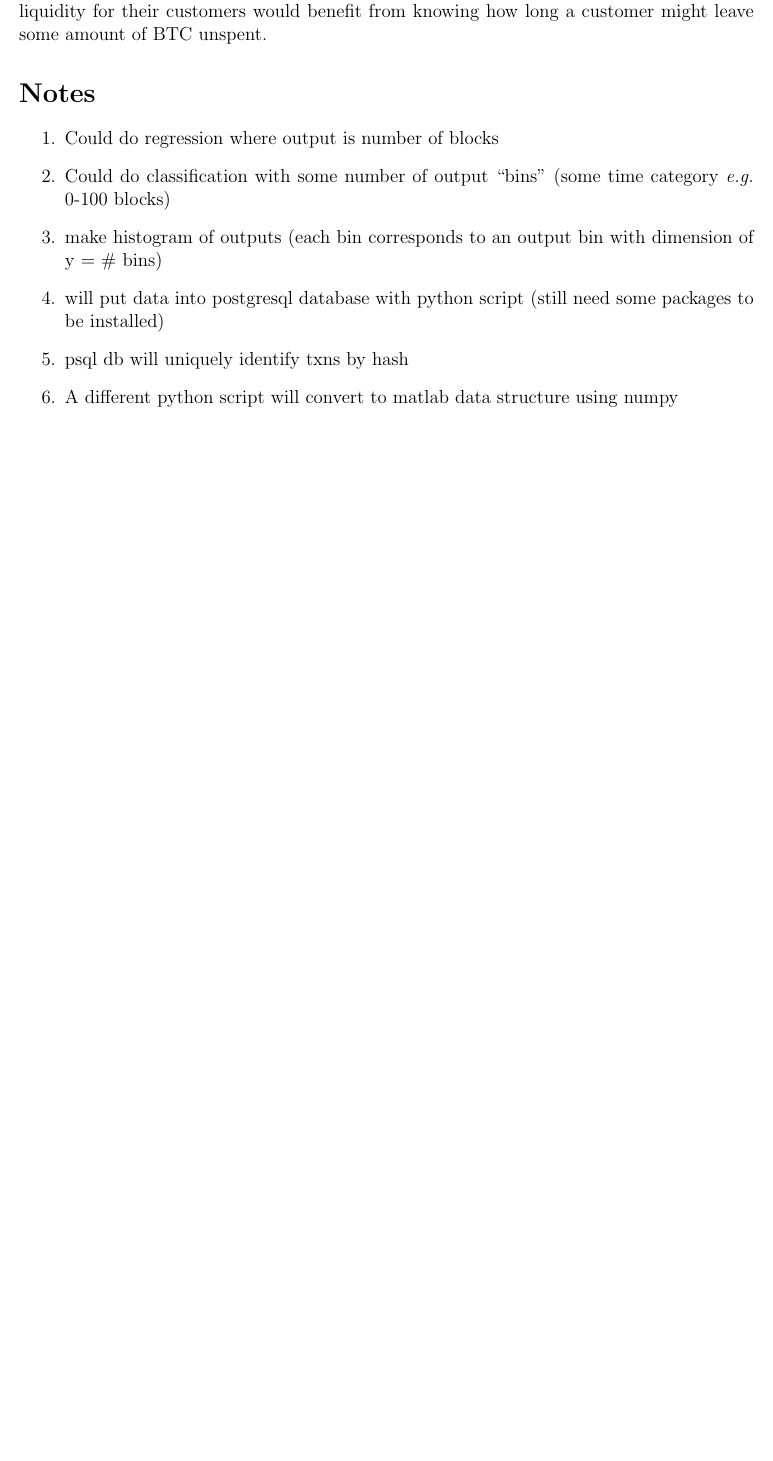
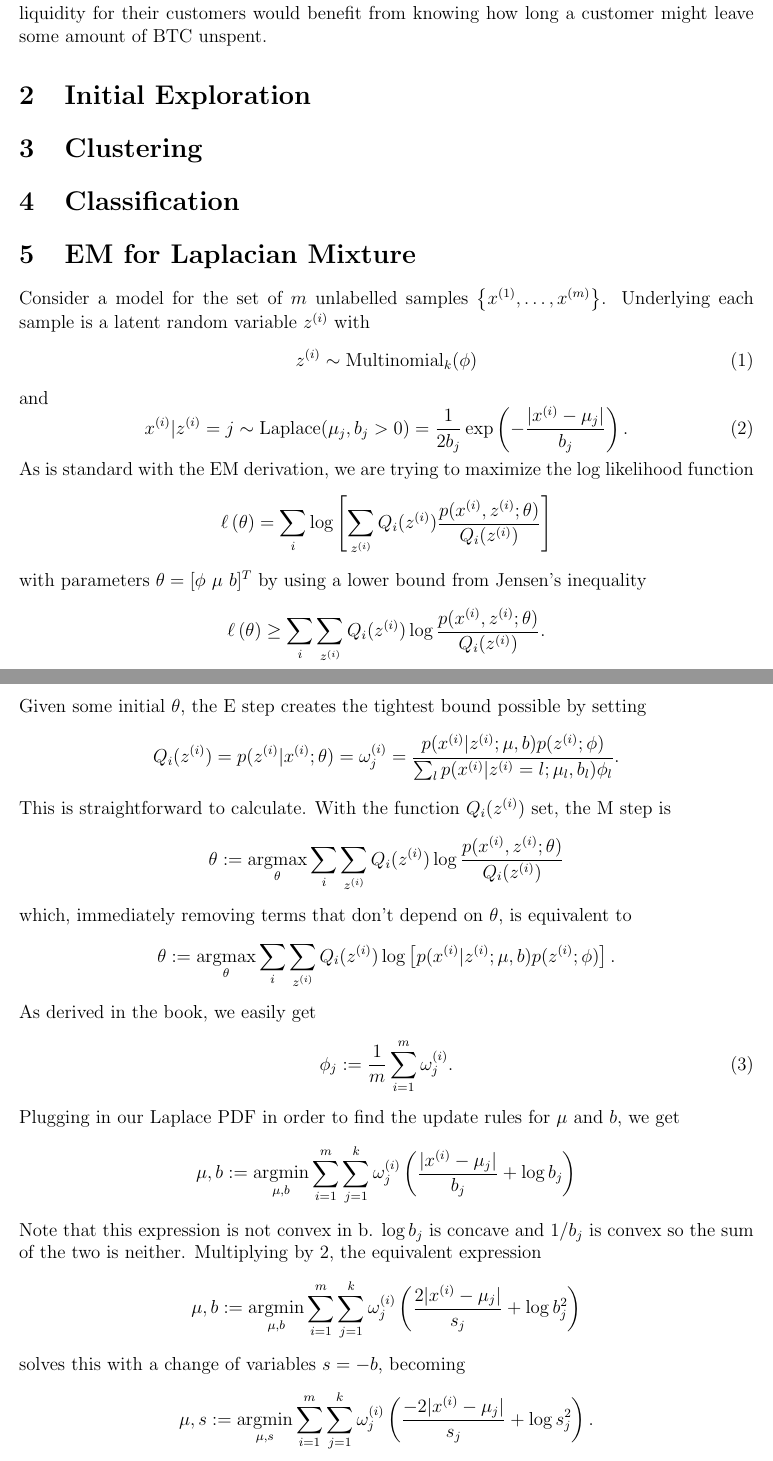
Before and after one commit to sepinto/btc-learning, a LaTeX document (doc/btc-learning.tex): part of page 1 of 2 before the commit and two parts of pages 1 and 2 of 4 after it, the two joined at a grey line, cut so that both start at the same text, the shorter picture padded with empty space. Compiled offline with LaTeX, dvips and Ghostscript.

Commit message:
took notes on EM in tex file. Tried EM. DIdn't work. Now doing clustering followed by individual distribution fitting. Works decently well. Will now put into function to fit into workflow

```diff
--- a/doc/btc-learning.tex
+++ b/doc/btc-learning.tex
@@ -16,19 +16,57 @@
 \label{sec:motivation}
 We are predicting how long a UTXO will stay unspent. Services in the business of providing liquidity for their customers would benefit from knowing how long a customer might leave some amount of BTC unspent.
 
-% section motivation (end)
-
-\section*{Notes} % (fold)
-\label{sec:notes}
+\section{Initial Exploration}
 
 
-\begin{enumerate}
-\item Could do regression where output is number of blocks
-\item Could do classification with some number of output ``bins'' (some time category \eg 0-100 blocks)
-\item make histogram of outputs (each bin corresponds to an output bin with dimension of y = \# bins)
-\item will put data into postgresql database with python script (still need some packages to be installed)
-\item psql db will uniquely identify txns by hash
-\item A different python script will convert to matlab data structure using numpy
-\end{enumerate}
+\section{Clustering}
 
-\newpage
+\section{Classification}
+
+\section{EM for Laplacian Mixture}
+Consider a model for the set of $m$ unlabelled samples $\left\{ x^{(1)}, \dots, x^{(m)} \right\}$. Underlying each sample is a latent random variable $z^{(i)}$ with
+\begin{equation}
+\label{z}
+z^{(i)} \sim \text{Multinomial}_k(\phi)
+\end{equation}
+and
+\begin{equation}
+\label{z}
+x^{(i)} | z^{(i)} = j \sim \text{Laplace}(\mu_j, b_j > 0) = \frac{1}{2 b_j} \exp \left( - \frac{| x^{(i)} - \mu_j |}{b_j} \right).
+\end{equation}
+As is standard with the EM derivation, we are trying to maximize the log likelihood function
+\[
+\ell \left( \theta \right) = \sum_i \log \left[ \sum_{z^{(i)}} Q_i(z^{(i)}) \frac{p(x^{(i)}, z^{(i)} ; \theta)}{Q_i(z^{(i)})} \right]
+\]
+with parameters $\theta = [\phi\ \mu\ b]^T$ by using a lower bound from Jensen's inequality
+\[
+\ell \left( \theta \right) \geq \sum_i \sum_{z^{(i)}} Q_i(z^{(i)}) \log  \frac{p(x^{(i)}, z^{(i)} ; \theta)}{Q_i(z^{(i)})}.
+\]
+Given some initial $\theta$, the E step creates the tightest bound possible by setting
+\[
+Q_i(z^{(i)}) = p(z^{(i)} | x^{(i)} ; \theta) = \omega_j^{(i)} = \frac{p(x^{(i)} | z^{(i)} ; \mu, b) p(z^{(i)} ; \phi)}{\sum_{l} p(x^{(i)} | z^{(i)} = l ; \mu_l, b_l) \phi_l}.
+\]
+This is straightforward to calculate. With the function $Q_i(z^{(i)})$ set, the M step is
+\[
+\theta := \argmax_{\theta} \sum_i \sum_{z^{(i)}} Q_i(z^{(i)}) \log  \frac{p(x^{(i)}, z^{(i)} ; \theta)}{Q_i(z^{(i)})}
+\]
+which, immediately removing terms that don't depend on $\theta$, is equivalent to
+\[
+\theta := \argmax_{\theta} \sum_i \sum_{z^{(i)}} Q_i(z^{(i)}) \log  \left[ p(x^{(i)} | z^{(i)} ; \mu, b) p( z^{(i)} ; \phi) \right].
+\]
+As derived in the book, we easily get
+\begin{equation}
+\label{phiUpdate}
+\phi_j := \frac{1}{m} \sum_{i=1}^{m} \omega_j^{(i)}.
+\end{equation}
+Plugging in our Laplace PDF in order to find the update rules for $\mu$ and $b$, we get
+\[
+\mu, b := \argmin_{\mu, b} \sum_{i=1}^m \sum_{j=1}^k \omega_j^{(i)} \left( \frac{|x^{(i)} - \mu_j|}{b_j} + \log b_j \right)
+\]
+Note that this expression is not convex in b. $\log b_j$ is concave and $1/b_j$ is convex so the sum of the two is neither. Multiplying by 2, the equivalent expression
+\[
+\mu, b := \argmin_{\mu, b} \sum_{i=1}^m \sum_{j=1}^k \omega_j^{(i)} \left(  \frac{2 |x^{(i)} - \mu_j|}{s_j} + \log b_j^2 \right)
+\]
+solves this with a change of variables $s = -b$, becoming
+\[
+\mu, s := \argmin_{\mu, s} \sum_{i=1}^m \sum_{j=1}^k \omega_j^{(i)} \left(  \frac{- 2 |x^{(i)} - \mu_j|}{s_j} + \log s_j^2 \right).
@@ -34,0 +91 @@ We are predicting how long a UTXO will stay unspent. Services in the business of
+\mu := \argmin_\mu \sum_i \sum_j \frac{\omega_j^{(i)}}{b_j} | x^{(i)} - \mu_j |.
```
Also changed, not shown: doc/btc-learning.tex (58 more changed lines), 8 other files.
